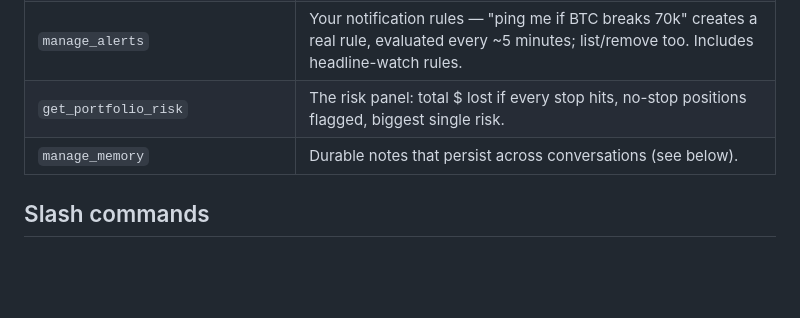
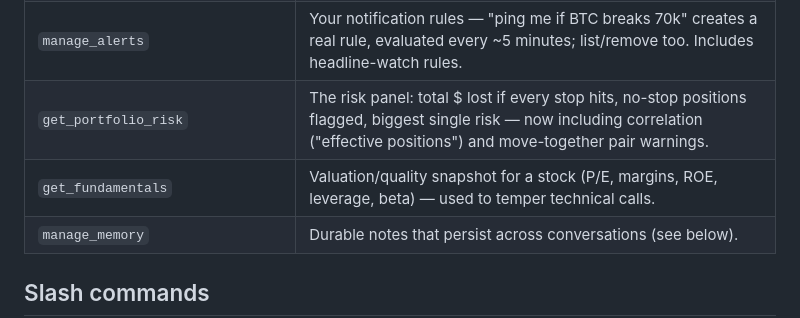
Before and after one commit to mattwalker75/Investment_Advisor, a Markdown page: Docs/advisor-chat.md, the part around the change. Rendered like a GitHub page; blank space fills up the shorter version.

```diff
--- a/Docs/advisor-chat.md
+++ b/Docs/advisor-chat.md
@@ -36,7 +36,8 @@ which tools it consulted. Conversation persists in the browser (🗑 clears it).
 | `get_politician_trades` | Congressional disclosures — per person ("Pelosi") or the latest feed + most-active list. Disclosures lag 30–45 days; options show in descriptions; crypto essentially absent. |
 | `get_insider_trades` | SEC Form 4 insider filings for a stock with a buy/sell summary (degrades to a note if the FMP tier lacks it). |
 | `manage_alerts` | Your notification rules — "ping me if BTC breaks 70k" creates a real rule, evaluated every ~5 minutes; list/remove too. Includes headline-watch rules. |
-| `get_portfolio_risk` | The risk panel: total $ lost if every stop hits, no-stop positions flagged, biggest single risk. |
+| `get_portfolio_risk` | The risk panel: total $ lost if every stop hits, no-stop positions flagged, biggest single risk — now including correlation ("effective positions") and move-together pair warnings. |
+| `get_fundamentals` | Valuation/quality snapshot for a stock (P/E, margins, ROE, leverage, beta) — used to temper technical calls. |
 | `manage_memory` | Durable notes that persist across conversations (see below). |
 
 ## Slash commands
```
Also changed, not shown: CHANGELOG.md (+22 -0 lines), Docs/api.md (+2 -1 lines).
